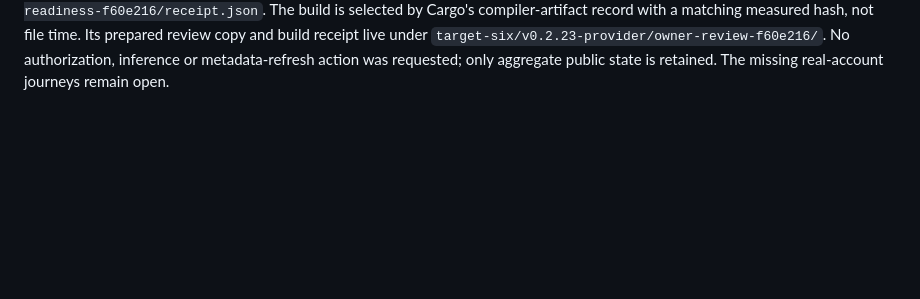
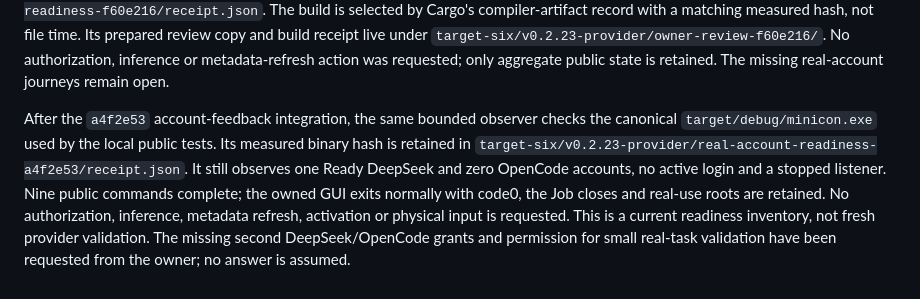
Before and after one commit to partnernetsoftware/minicon, a Markdown page: prd/PRD_02_31_01_02_provider_pool.md, the part around the change. Rendered like a GitHub page; blank space fills up the shorter version.

Commit message:
Record completed account UX integration and real-account readiness

```diff
--- a/prd/PRD_02_31_01_02_provider_pool.md
+++ b/prd/PRD_02_31_01_02_provider_pool.md
@@ -649,3 +649,15 @@ measured hash, not file time. Its prepared review copy and build receipt live
 under `target-six/v0.2.23-provider/owner-review-f60e216/`. No authorization,
 inference or metadata-refresh action was requested; only aggregate public
 state is retained. The missing real-account journeys remain open.
+
+After the `a4f2e53` account-feedback integration, the same bounded observer
+checks the canonical `target/debug/minicon.exe` used by the local public tests.
+Its measured binary hash is retained in
+`target-six/v0.2.23-provider/real-account-readiness-a4f2e53/receipt.json`.
+It still observes one Ready DeepSeek and zero OpenCode accounts, no active
+login and a stopped listener. Nine public commands complete; the owned GUI
+exits normally with code0, the Job closes and real-use roots are retained.
+No authorization, inference, metadata refresh, activation or physical input is
+requested. This is a current readiness inventory, not fresh provider validation.
+The missing second DeepSeek/OpenCode grants and permission for small real-task
+validation have been requested from the owner; no answer is assumed.
```
Also changed, not shown: prd/PRD_02_31_01_01_harness_experience.md (+4 -0 lines), prd/PRD_02_32_dev_loop_crosscheck.md (+4 -2 lines).
